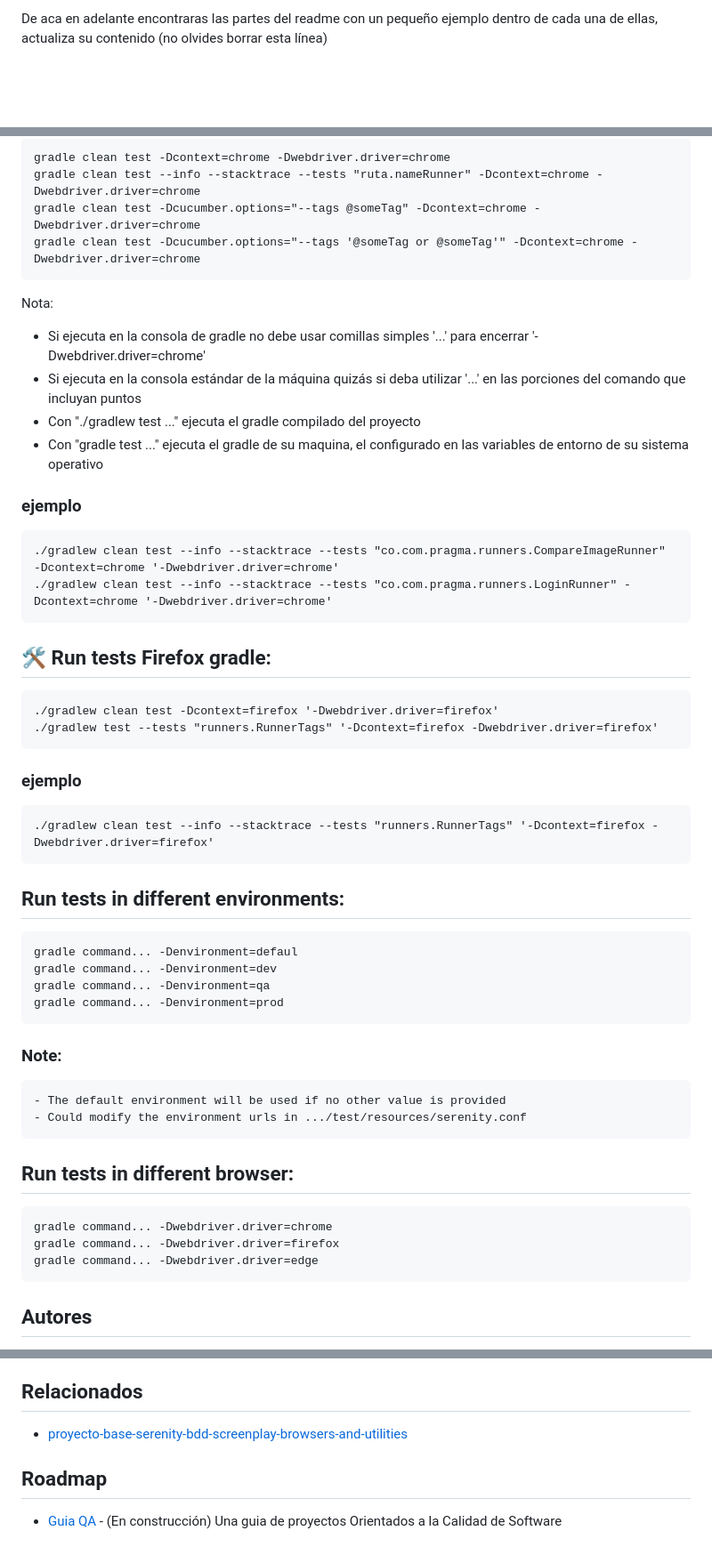
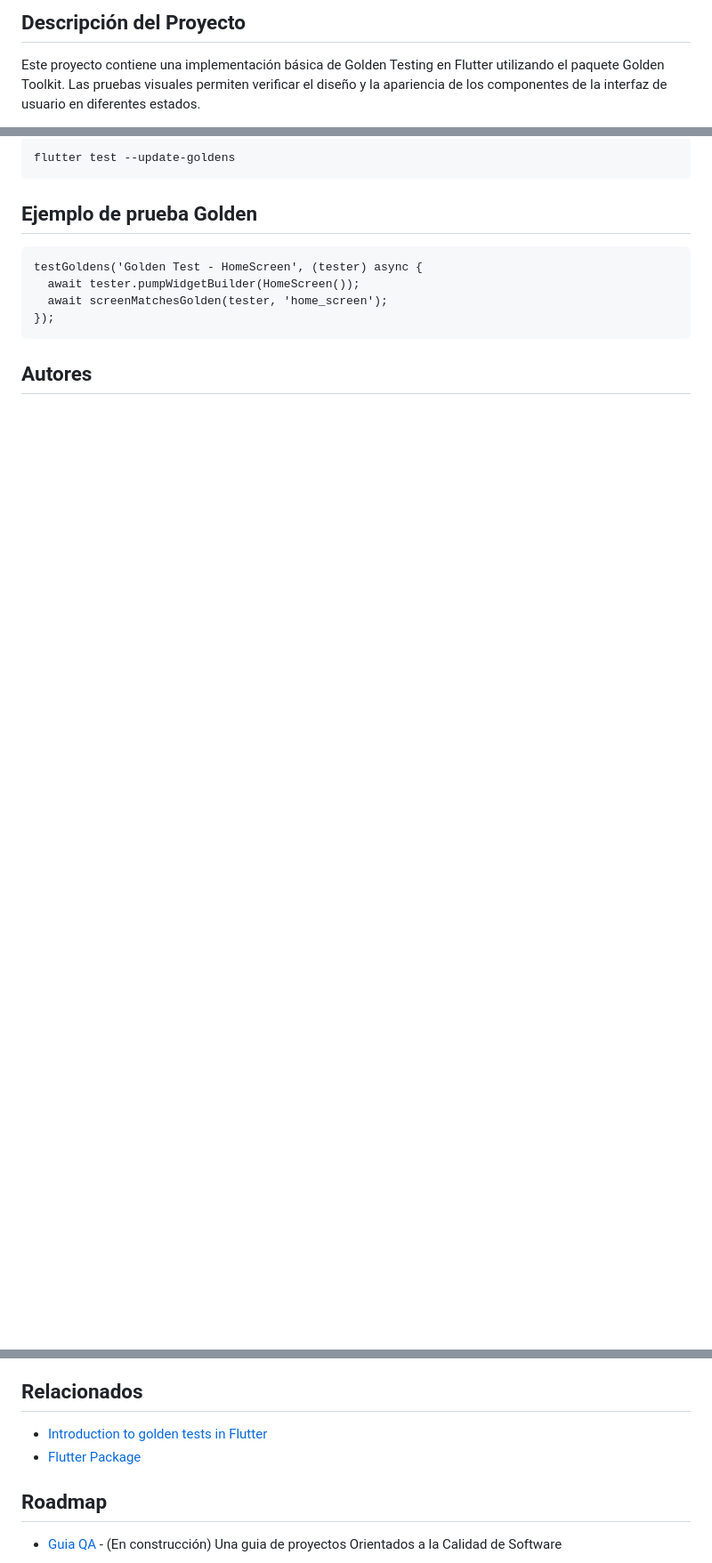
Before and after one commit to somospragma/qa-mobile-golden-testing-flutter, a Markdown page: README.md, 3 parts joined by grey strips. Shown at 89% size. Rendered like a GitHub page; blank space fills up the shorter version.

````diff
--- a/README.md
+++ b/README.md
@@ -10,3 +10,4 @@
 
-De aca en adelante encontraras las partes del readme con un pequeño ejemplo dentro de cada una de ellas, actualiza su contenido (no olvides borrar esta línea)
+## Descripción del Proyecto
+Este proyecto contiene una implementación básica de Golden Testing en Flutter utilizando el paquete Golden Toolkit. Las pruebas visuales permiten verificar el diseño y la apariencia de los componentes de la interfaz de usuario en diferentes estados.
 
@@ -115,53 +78,13 @@ gradle clean build
 ```
-gradle clean test -Dcontext=chrome -Dwebdriver.driver=chrome
-gradle clean test --info --stacktrace --tests "ruta.nameRunner" -Dcontext=chrome -Dwebdriver.driver=chrome
-gradle clean test -Dcucumber.options="--tags @someTag" -Dcontext=chrome -Dwebdriver.driver=chrome
-gradle clean test -Dcucumber.options="--tags '@someTag or @someTag'" -Dcontext=chrome -Dwebdriver.driver=chrome
+flutter test --update-goldens
 ```
 
-Nota:
+## Ejemplo de prueba Golden
 
-*   Si ejecuta en la consola de gradle no debe usar comillas simples '...' para encerrar '-Dwebdriver.driver=chrome'
-*   Si ejecuta en la consola estándar de la máquina quizás si deba utilizar '...' en las porciones del comando que incluyan puntos
-*   Con "./gradlew test ..." ejecuta el gradle compilado del proyecto
-*   Con "gradle test ..." ejecuta el gradle de su maquina, el configurado en las variables de entorno de su sistema operativo
-
-
-### ejemplo
 ```
-./gradlew clean test --info --stacktrace --tests "co.com.pragma.runners.CompareImageRunner" -Dcontext=chrome '-Dwebdriver.driver=chrome'
-./gradlew clean test --info --stacktrace --tests "co.com.pragma.runners.LoginRunner" -Dcontext=chrome '-Dwebdriver.driver=chrome'
+testGoldens('Golden Test - HomeScreen', (tester) async {
+  await tester.pumpWidgetBuilder(HomeScreen());
+  await screenMatchesGolden(tester, 'home_screen');
+});
 ```
-
-
-##  🛠️ Run tests Firefox gradle:
-```
-./gradlew clean test -Dcontext=firefox '-Dwebdriver.driver=firefox'
-./gradlew test --tests "runners.RunnerTags" '-Dcontext=firefox -Dwebdriver.driver=firefox'
-```
-### ejemplo
-```
-./gradlew clean test --info --stacktrace --tests "runners.RunnerTags" '-Dcontext=firefox -Dwebdriver.driver=firefox'
-```
-
-## **Run tests in different environments:**
-```
-gradle command... -Denvironment=defaul
-gradle command... -Denvironment=dev
-gradle command... -Denvironment=qa
-gradle command... -Denvironment=prod
-```
-### Note:
-    - The default environment will be used if no other value is provided
-    - Could modify the environment urls in .../test/resources/serenity.conf
-
-
-## **Run tests in different browser:**
-```
-gradle command... -Dwebdriver.driver=chrome
-gradle command... -Dwebdriver.driver=firefox
-gradle command... -Dwebdriver.driver=edge
-```
-
-
 ## Autores
@@ -173,7 +94,8 @@ gradle command... -Dwebdriver.driver=edge
 
 ## Relacionados
 
-- [proyecto-base-serenity-bdd-screenplay-browsers-and-utilities](https://github.com/somospragma/qa-web-proyecto-base-serenity-bdd-screenplay-browsers-and-utilities)
+- [Introduction to golden tests in Flutter](https://medium.com/appunite-edu-collection/intro-to-golden-tests-in-flutter-3d23bb12d056)
+- [Flutter Package](https://pub.dev/packages/alchemist)
 
 
 ## Roadmap
````
Also changed, not shown: other parts of README.md (+40 -80 lines).
